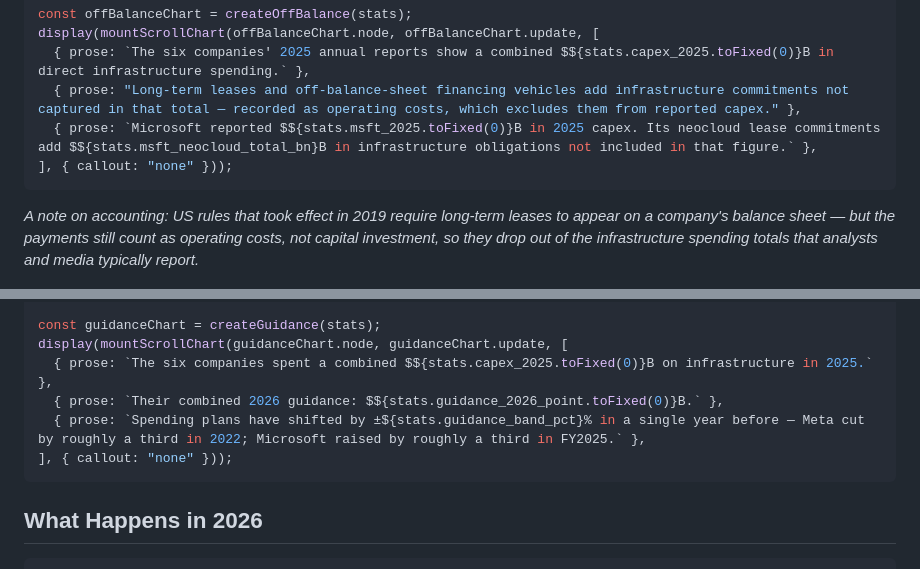
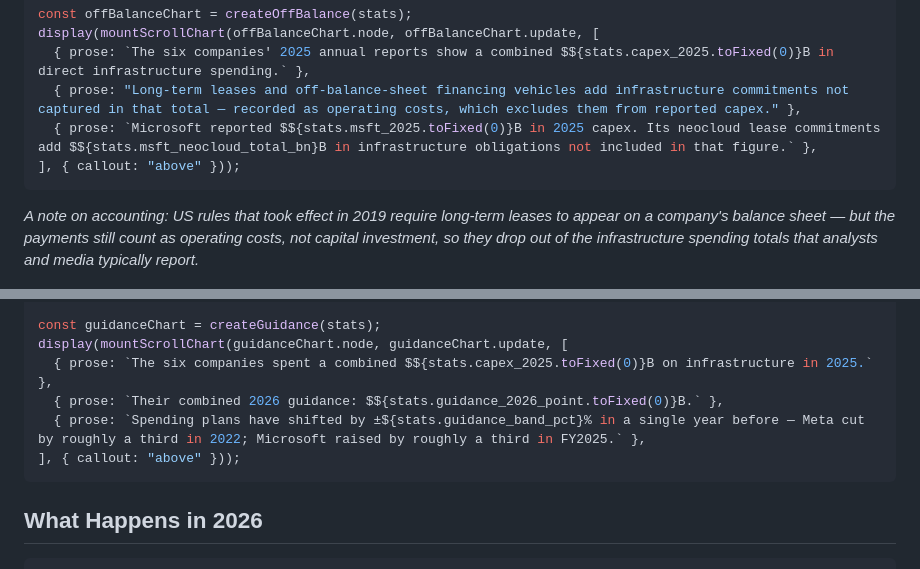
Before and after one commit to shakestzd/Systems, a Markdown page: observable/src/dd001.md, 2 parts joined by grey strips. Rendered like a GitHub page.

````diff
--- a/observable/src/dd001.md
+++ b/observable/src/dd001.md
@@ -131,7 +131,7 @@ display(mountScrollChart(offBalanceChart.node, offBalanceChart.update, [
   { prose: `The six companies' 2025 annual reports show a combined $${stats.capex_2025.toFixed(0)}B in direct infrastructure spending.` },
   { prose: "Long-term leases and off-balance-sheet financing vehicles add infrastructure commitments not captured in that total — recorded as operating costs, which excludes them from reported capex." },
   { prose: `Microsoft reported $${stats.msft_2025.toFixed(0)}B in 2025 capex. Its neocloud lease commitments add $${stats.msft_neocloud_total_bn}B in infrastructure obligations not included in that figure.` },
-], { callout: "none" }));
+], { callout: "above" }));
 ```
 
 *A note on accounting: US rules that took effect in 2019 require long-term leases to appear on a company's balance sheet — but the payments still count as operating costs, not capital investment, so they drop out of the infrastructure spending totals that analysts and media typically report.*
@@ -188,7 +188,7 @@ display(mountScrollChart(guidanceChart.node, guidanceChart.update, [
   { prose: `The six companies spent a combined $${stats.capex_2025.toFixed(0)}B on infrastructure in 2025.` },
   { prose: `Their combined 2026 guidance: $${stats.guidance_2026_point.toFixed(0)}B.` },
   { prose: `Spending plans have shifted by ±${stats.guidance_band_pct}% in a single year before — Meta cut by roughly a third in 2022; Microsoft raised by roughly a third in FY2025.` },
-], { callout: "none" }));
+], { callout: "above" }));
 ```
 
 ## What Happens in 2026
````
Also changed, not shown: other parts of observable/src/dd001.md (+4 -4 lines).
